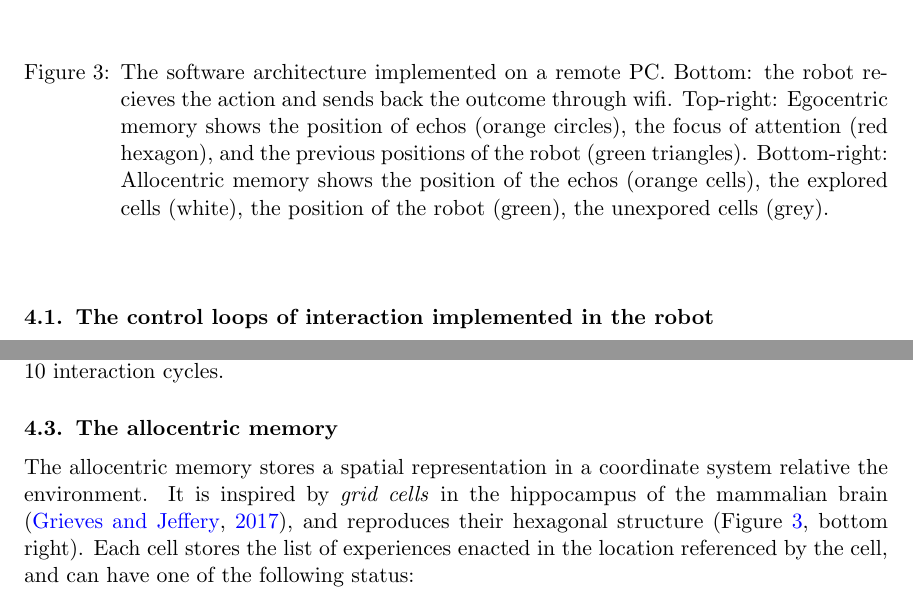
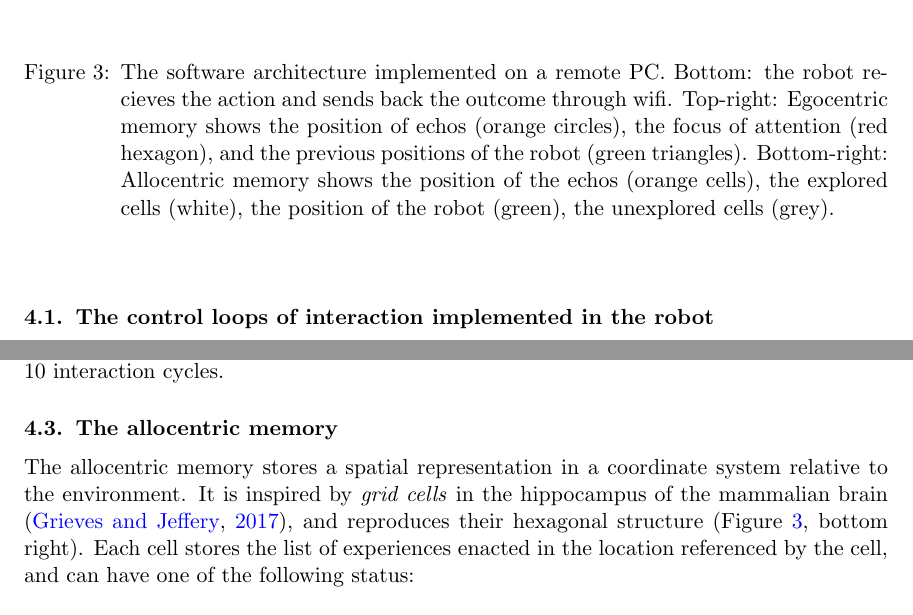
Before and after one commit to OlivierGeorgeon/Georgeon_IWSSL2022, a LaTeX paper (georgeon_IWSSL2022.tex): two parts of pages 4 and 6 of 10, joined at a grey line, cut so that both start at the same text. Compiled offline with pdfLaTeX.

Commit message:
typos signaled by reviewers

```diff
--- a/georgeon_IWSSL2022.tex
+++ b/georgeon_IWSSL2022.tex
@@ -170,7 +170,7 @@ The \textit{Workspace} contains the \textit{Decider} which implements the robot'
 	{\caption{The software architecture implemented on a remote PC.
 			Bottom: the robot recieves the action and sends back the outcome through wifi.
 			Top-right: Egocentric memory shows the position of echos (orange circles), the focus of attention (red hexagon), and the previous positions of the robot (green triangles).
-			Bottom-right: Allocentric memory shows the position of the echos (orange cells), the explored cells (white), the position of the robot (green), the unexpored cells (grey).}}
+			Bottom-right: Allocentric memory shows the position of the echos (orange cells), the explored cells (white), the position of the robot (green), the unexplored cells (grey).}}
 	{\includegraphics[width=0.7\linewidth]{images/Figure_2_Architecture}}
 \end{figure}
 
@@ -276,7 +276,7 @@ In our experiment, we observed that the position of experiences were unreliable
 
 \subsection{The allocentric memory}
 
-The allocentric memory stores a spatial representation in a coordinate system relative the environment.
+The allocentric memory stores a spatial representation in a coordinate system relative to the environment.
 It is inspired by \textit{grid cells} in the hippocampus of the mammalian brain \citep{grieves_representation_2017}, and reproduces their hexagonal structure (\figureref{fig:architecture}, bottom right).
 Each cell stores the list of experiences enacted in the location referenced by the cell, and can have one of the following status:
 
```
